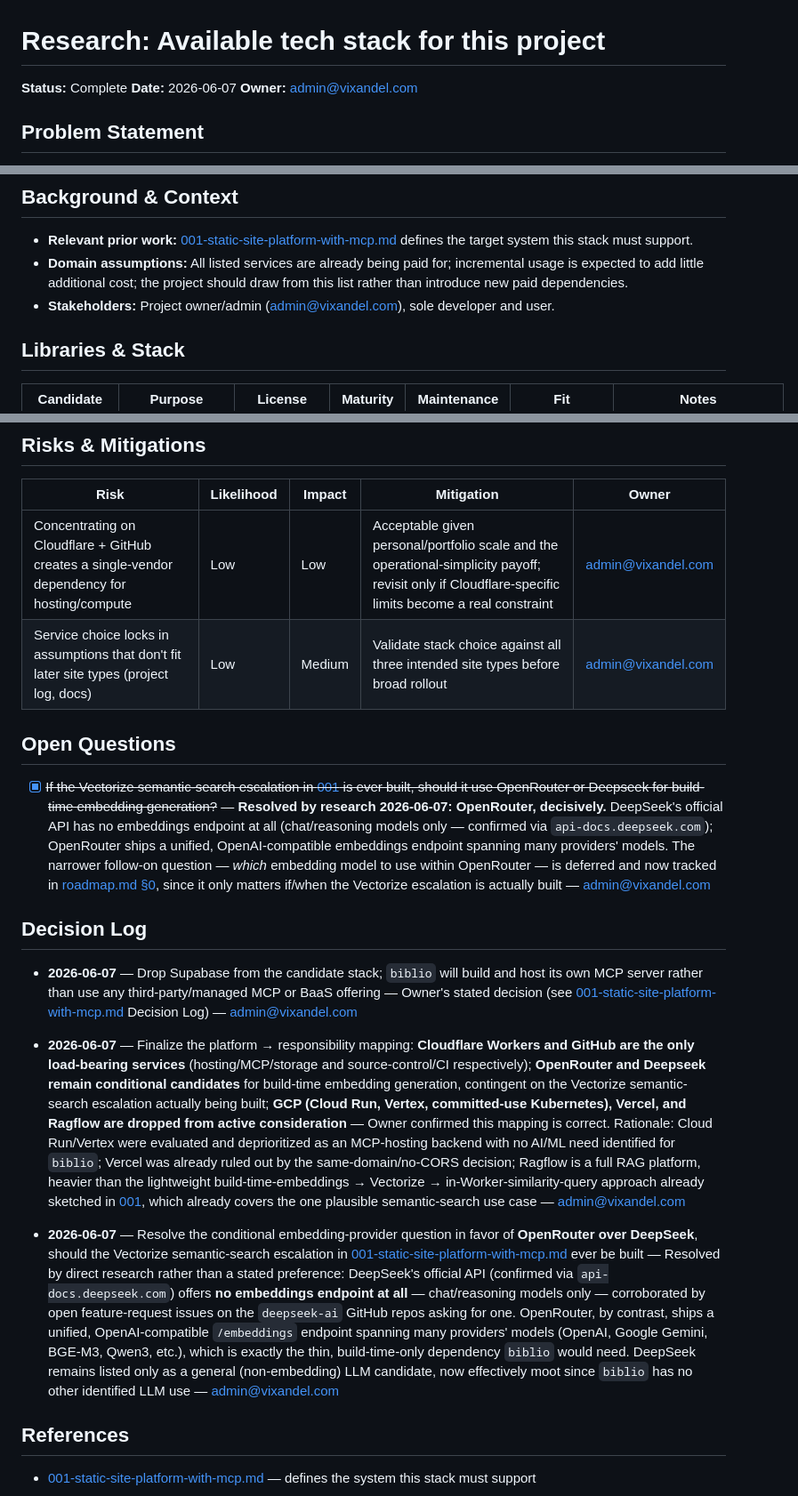
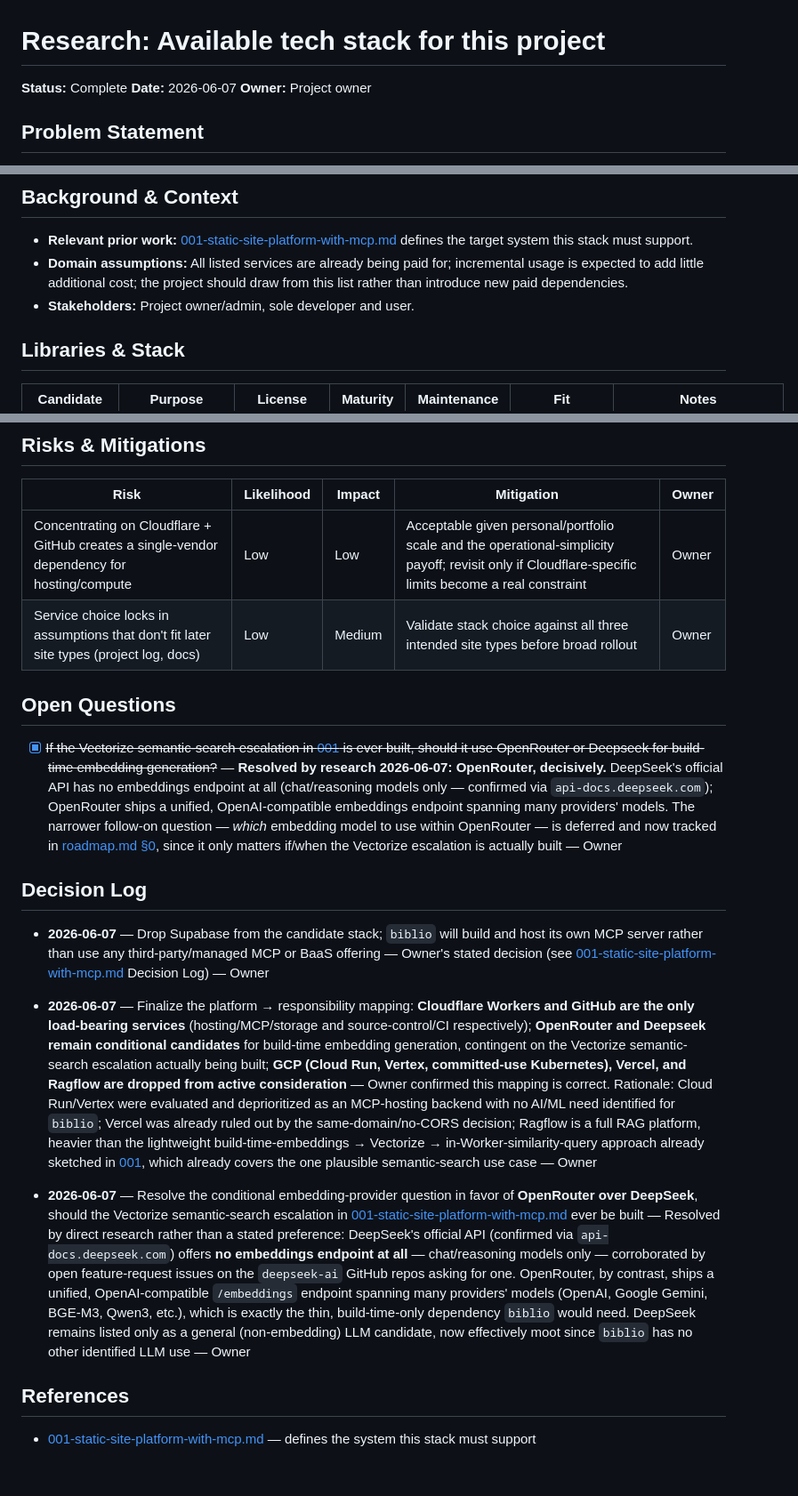
Before and after one commit to monamaret/biblio, a Markdown page: specs/research/000-tech-stack.md, 3 parts joined by grey strips. Shown at 89% size. Drawn GitHub-style; blank space fills up the shorter version.

```diff
--- a/specs/research/000-tech-stack.md
+++ b/specs/research/000-tech-stack.md
@@ -2,7 +2,7 @@
 
 **Status:** Complete
 **Date:** 2026-06-07
-**Owner:** admin@vixandel.com
+**Owner:** Project owner
 
 ## Problem Statement
 
@@ -18,7 +18,7 @@ Establish which of the already-paid-for platforms/services should be used — an
 
 - **Relevant prior work:** [001-static-site-platform-with-mcp.md](001-static-site-platform-with-mcp.md) defines the target system this stack must support.
 - **Domain assumptions:** All listed services are already being paid for; incremental usage is expected to add little additional cost; the project should draw from this list rather than introduce new paid dependencies.
-- **Stakeholders:** Project owner/admin (admin@vixandel.com), sole developer and user.
+- **Stakeholders:** Project owner/admin, sole developer and user.
 
 ## Libraries & Stack
 
@@ -71,19 +71,19 @@ Establish which of the already-paid-for platforms/services should be used — an
 
 | Risk | Likelihood | Impact | Mitigation | Owner |
 | --- | --- | --- | --- | --- |
-| Concentrating on Cloudflare + GitHub creates a single-vendor dependency for hosting/compute | Low | Low | Acceptable given personal/portfolio scale and the operational-simplicity payoff; revisit only if Cloudflare-specific limits become a real constraint | admin@vixandel.com |
-| Service choice locks in assumptions that don't fit later site types (project log, docs) | Low | Medium | Validate stack choice against all three intended site types before broad rollout | admin@vixandel.com |
+| Concentrating on Cloudflare + GitHub creates a single-vendor dependency for hosting/compute | Low | Low | Acceptable given personal/portfolio scale and the operational-simplicity payoff; revisit only if Cloudflare-specific limits become a real constraint | Owner |
+| Service choice locks in assumptions that don't fit later site types (project log, docs) | Low | Medium | Validate stack choice against all three intended site types before broad rollout | Owner |
 
 ## Open Questions
 
-- [x] ~~If the Vectorize semantic-search escalation in [001](001-static-site-platform-with-mcp.md) is ever built, should it use OpenRouter or Deepseek for build-time embedding generation?~~ — **Resolved by research 2026-06-07: OpenRouter, decisively.** DeepSeek's official API has no embeddings endpoint at all (chat/reasoning models only — confirmed via `api-docs.deepseek.com`); OpenRouter ships a unified, OpenAI-compatible embeddings endpoint spanning many providers' models. The narrower follow-on question — *which* embedding model to use within OpenRouter — is deferred and now tracked in [roadmap.md §0](roadmap.md#0-outstanding-design-questions), since it only matters if/when the Vectorize escalation is actually built — admin@vixandel.com
+- [x] ~~If the Vectorize semantic-search escalation in [001](001-static-site-platform-with-mcp.md) is ever built, should it use OpenRouter or Deepseek for build-time embedding generation?~~ — **Resolved by research 2026-06-07: OpenRouter, decisively.** DeepSeek's official API has no embeddings endpoint at all (chat/reasoning models only — confirmed via `api-docs.deepseek.com`); OpenRouter ships a unified, OpenAI-compatible embeddings endpoint spanning many providers' models. The narrower follow-on question — *which* embedding model to use within OpenRouter — is deferred and now tracked in [roadmap.md §0](roadmap.md#0-outstanding-design-questions), since it only matters if/when the Vectorize escalation is actually built — Owner
 
 ## Decision Log
 
-- **2026-06-07** — Drop Supabase from the candidate stack; `biblio` will build and host its own MCP server rather than use any third-party/managed MCP or BaaS offering — Owner's stated decision (see [001-static-site-platform-with-mcp.md](001-static-site-platform-with-mcp.md) Decision Log) — admin@vixandel.com
-- **2026-06-07** — Finalize the platform → responsibility mapping: **Cloudflare Workers and GitHub are the only load-bearing services** (hosting/MCP/storage and source-control/CI respectively); **OpenRouter and Deepseek remain conditional candidates** for build-time embedding generation, contingent on the Vectorize semantic-search escalation actually being built; **GCP (Cloud Run, Vertex, committed-use Kubernetes), Vercel, and Ragflow are dropped from active consideration** — Owner confirmed this mapping is correct. Rationale: Cloud Run/Vertex were evaluated and deprioritized as an MCP-hosting backend with no AI/ML need identified for `biblio`; Vercel was already ruled out by the same-domain/no-CORS decision; Ragflow is a full RAG platform, heavier than the lightweight build-time-embeddings → Vectorize → in-Worker-similarity-query approach already sketched in [001](001-static-site-platform-with-mcp.md), which already covers the one plausible semantic-search use case — admin@vixandel.com
+- **2026-06-07** — Drop Supabase from the candidate stack; `biblio` will build and host its own MCP server rather than use any third-party/managed MCP or BaaS offering — Owner's stated decision (see [001-static-site-platform-with-mcp.md](001-static-site-platform-with-mcp.md) Decision Log) — Owner
+- **2026-06-07** — Finalize the platform → responsibility mapping: **Cloudflare Workers and GitHub are the only load-bearing services** (hosting/MCP/storage and source-control/CI respectively); **OpenRouter and Deepseek remain conditional candidates** for build-time embedding generation, contingent on the Vectorize semantic-search escalation actually being built; **GCP (Cloud Run, Vertex, committed-use Kubernetes), Vercel, and Ragflow are dropped from active consideration** — Owner confirmed this mapping is correct. Rationale: Cloud Run/Vertex were evaluated and deprioritized as an MCP-hosting backend with no AI/ML need identified for `biblio`; Vercel was already ruled out by the same-domain/no-CORS decision; Ragflow is a full RAG platform, heavier than the lightweight build-time-embeddings → Vectorize → in-Worker-similarity-query approach already sketched in [001](001-static-site-platform-with-mcp.md), which already covers the one plausible semantic-search use case — Owner
 
-- **2026-06-07** — Resolve the conditional embedding-provider question in favor of **OpenRouter over DeepSeek**, should the Vectorize semantic-search escalation in [001-static-site-platform-with-mcp.md](001-static-site-platform-with-mcp.md) ever be built — Resolved by direct research rather than a stated preference: DeepSeek's official API (confirmed via `api-docs.deepseek.com`) offers **no embeddings endpoint at all** — chat/reasoning models only — corroborated by open feature-request issues on the `deepseek-ai` GitHub repos asking for one. OpenRouter, by contrast, ships a unified, OpenAI-compatible `/embeddings` endpoint spanning many providers' models (OpenAI, Google Gemini, BGE-M3, Qwen3, etc.), which is exactly the thin, build-time-only dependency `biblio` would need. DeepSeek remains listed only as a general (non-embedding) LLM candidate, now effectively moot since `biblio` has no other identified LLM use — admin@vixandel.com
+- **2026-06-07** — Resolve the conditional embedding-provider question in favor of **OpenRouter over DeepSeek**, should the Vectorize semantic-search escalation in [001-static-site-platform-with-mcp.md](001-static-site-platform-with-mcp.md) ever be built — Resolved by direct research rather than a stated preference: DeepSeek's official API (confirmed via `api-docs.deepseek.com`) offers **no embeddings endpoint at all** — chat/reasoning models only — corroborated by open feature-request issues on the `deepseek-ai` GitHub repos asking for one. OpenRouter, by contrast, ships a unified, OpenAI-compatible `/embeddings` endpoint spanning many providers' models (OpenAI, Google Gemini, BGE-M3, Qwen3, etc.), which is exactly the thin, build-time-only dependency `biblio` would need. DeepSeek remains listed only as a general (non-embedding) LLM candidate, now effectively moot since `biblio` has no other identified LLM use — Owner
 
 ## References
 
```
Also changed, not shown: specs/research/001-static-site-platform-with-mcp.md (+32 -32 lines), specs/research/003-post-ga-feature-backlog.md (added, +128 -0 lines).
